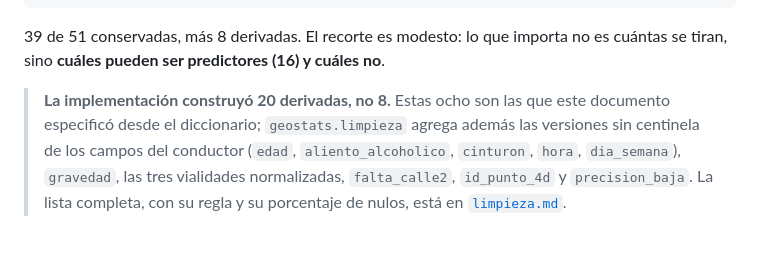
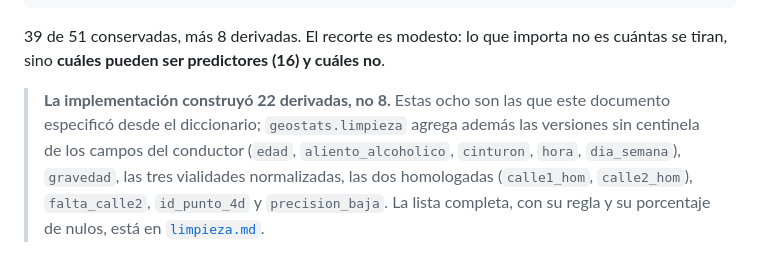
Before and after one commit to Lunaaaalj/GeoStats, a Markdown page: docs/seleccion_datos.md, the part around the change. Drawn GitHub-style.

```diff
--- a/docs/seleccion_datos.md
+++ b/docs/seleccion_datos.md
@@ -154,11 +154,12 @@ Usables, con la advertencia documentada.
 39 de 51 conservadas, más 8 derivadas. El recorte es modesto: lo que importa no
 es cuántas se tiran, sino **cuáles pueden ser predictores (16) y cuáles no**.
 
-> **La implementación construyó 20 derivadas, no 8.** Estas ocho son las que este
+> **La implementación construyó 22 derivadas, no 8.** Estas ocho son las que este
 > documento especificó desde el diccionario; `geostats.limpieza` agrega además
 > las versiones sin centinela de los campos del conductor (`edad`,
 > `aliento_alcoholico`, `cinturon`, `hora`, `dia_semana`), `gravedad`, las tres
-> vialidades normalizadas, `falta_calle2`, `id_punto_4d` y `precision_baja`.
+> vialidades normalizadas, las dos homologadas (`calle1_hom`, `calle2_hom`),
+> `falta_calle2`, `id_punto_4d` y `precision_baja`.
 > La lista completa, con su regla y su porcentaje de nulos, está en
 > [`limpieza.md`](limpieza.md).
 
```
Also changed, not shown: README.md (+2 -2 lines), docs/desarrollo.md (+6 -5 lines).
